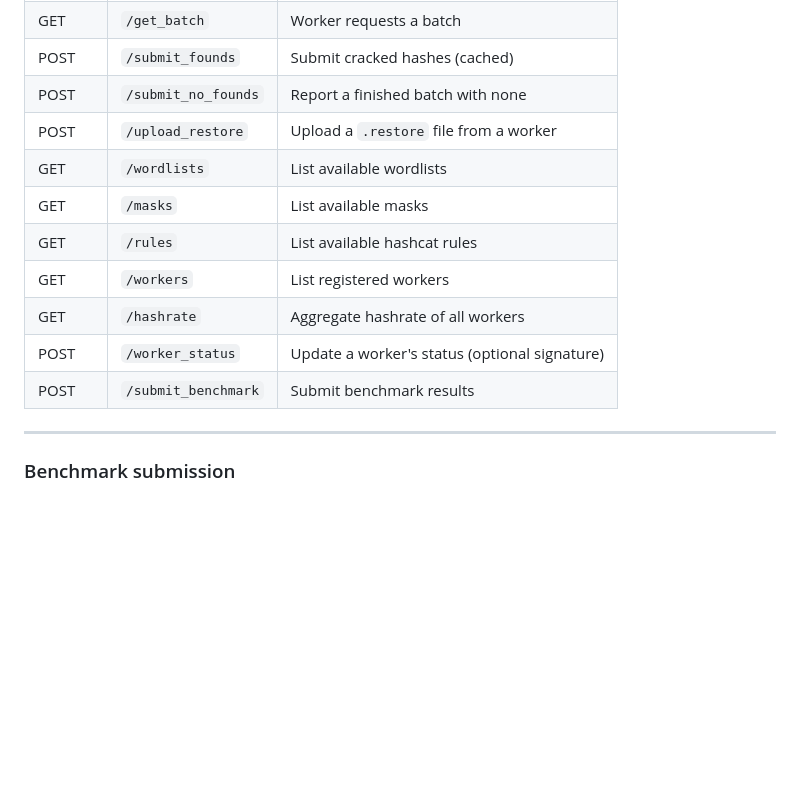
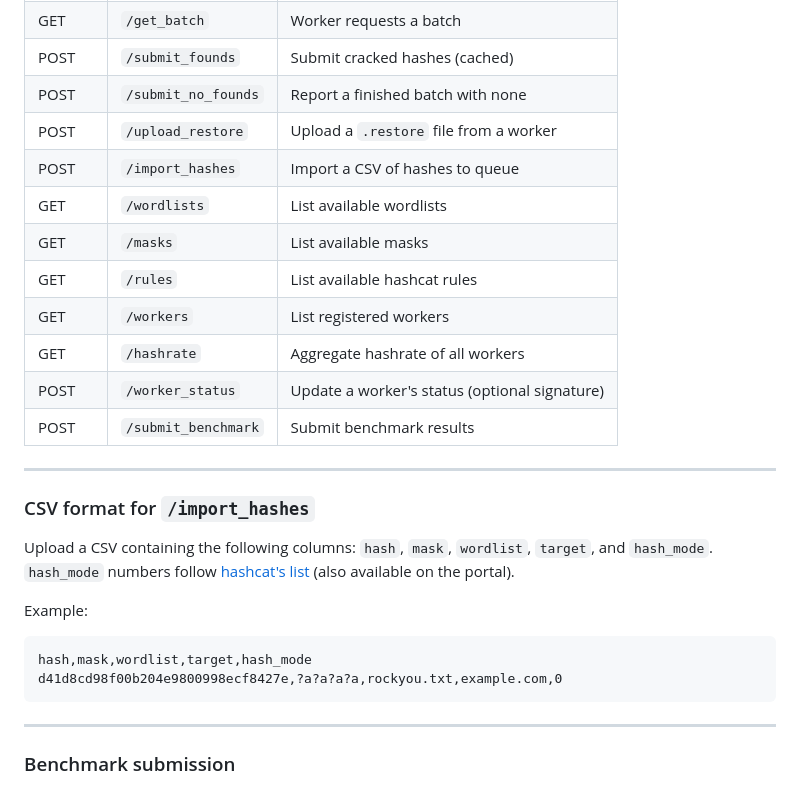
Before and after one commit to Infernal-Insights/Hashmancer, a Markdown page: Server/README.md, the part around the change. GitHub-like rendering; blank space fills up the shorter version.

Commit message:
docs: add import_hashes endpoint

````diff
--- a/Server/README.md
+++ b/Server/README.md
@@ -126,6 +126,7 @@ performance over time.
 | POST   | `/submit_founds`    | Submit cracked hashes (cached)      |
 | POST   | `/submit_no_founds` | Report a finished batch with none   |
 | POST   | `/upload_restore`   | Upload a `.restore` file from a worker |
+| POST   | `/import_hashes`    | Import a CSV of hashes to queue      |
 | GET    | `/wordlists`        | List available wordlists            |
 | GET    | `/masks`            | List available masks                |
 | GET    | `/rules`            | List available hashcat rules        |
@@ -133,6 +134,22 @@ performance over time.
 | GET    | `/hashrate`         | Aggregate hashrate of all workers   |
 | POST   | `/worker_status`    | Update a worker's status (optional signature) |
 | POST   | `/submit_benchmark` | Submit benchmark results            |
+
+---
+
+### CSV format for `/import_hashes`
+
+Upload a CSV containing the following columns:
+`hash`, `mask`, `wordlist`, `target`, and `hash_mode`.
+`hash_mode` numbers follow [hashcat's list](https://hashcat.net/wiki/doku.php?id=example_hashes)
+(also available on the portal).
+
+Example:
+
+```csv
+hash,mask,wordlist,target,hash_mode
+d41d8cd98f00b204e9800998ecf8427e,?a?a?a?a,rockyou.txt,example.com,0
+```
 
 ---
 
````
